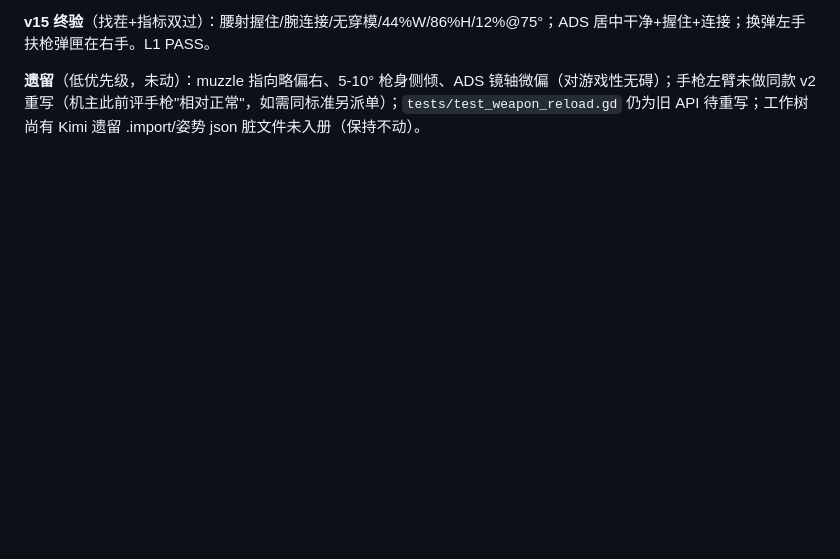
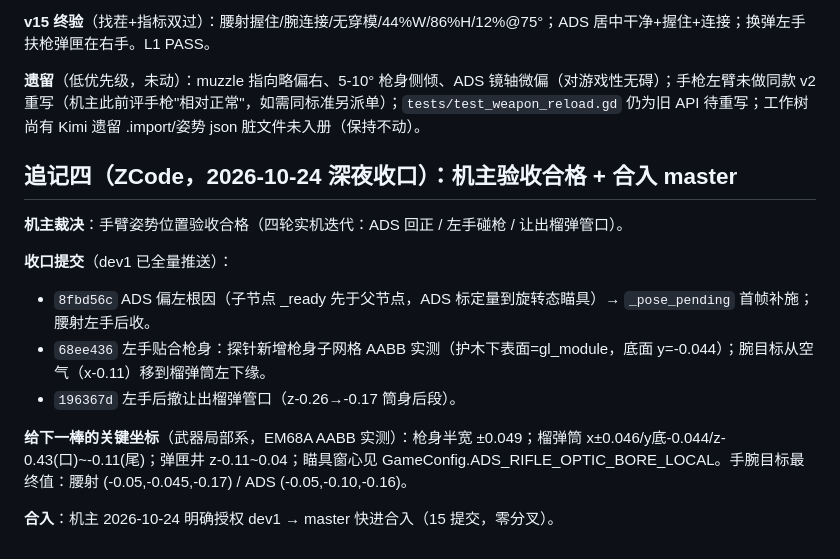
Before and after one commit to Nagi-226/Snuffers, a Markdown page: desktop-port/godot-spike/03-handoff-2026-10-24-reload.md, the part around the change. Drawn GitHub-style; blank space fills up the shorter version.

Commit message:
docs: 交接备忘录追记四——持枪手臂任务机主验收合格收口,坐标台账与合入授权记录 自检: ①②③④ 通过

```diff
--- a/desktop-port/godot-spike/03-handoff-2026-10-24-reload.md
+++ b/desktop-port/godot-spike/03-handoff-2026-10-24-reload.md
@@ -94,3 +94,16 @@ godot --path godot res://scenes/levels/street_playable.tscn -- \
 **v15 终验**（找茬+指标双过）：腰射握住/腕连接/无穿模/44%W/86%H/12%@75°；ADS 居中干净+握住+连接；换弹左手扶枪弹匣在右手。L1 PASS。
 
 **遗留**（低优先级，未动）：muzzle 指向略偏右、5-10° 枪身侧倾、ADS 镜轴微偏（对游戏性无碍）；手枪左臂未做同款 v2 重写（机主此前评手枪"相对正常"，如需同标准另派单）；`tests/test_weapon_reload.gd` 仍为旧 API 待重写；工作树尚有 Kimi 遗留 .import/姿势 json 脏文件未入册（保持不动）。
+
+## 追记四（ZCode，2026-10-24 深夜收口）：机主验收合格 + 合入 master
+
+**机主裁决**：手臂姿势位置验收合格（四轮实机迭代：ADS 回正 / 左手碰枪 / 让出榴弹管口）。
+
+**收口提交**（dev1 已全量推送）：
+- `8fbd56c` ADS 偏左根因（子节点 _ready 先于父节点，ADS 标定量到旋转态瞄具）→ `_pose_pending` 首帧补施；腰射左手后收。
+- `68ee436` 左手贴合枪身：探针新增枪身子网格 AABB 实测（护木下表面=gl_module，底面 y=-0.044）；腕目标从空气（x-0.11）移到榴弹筒左下缘。
+- `196367d` 左手后撤让出榴弹管口（z-0.26→-0.17 筒身后段）。
+
+**给下一棒的关键坐标**（武器局部系，EM68A AABB 实测）：枪身半宽 ±0.049；榴弹筒 x±0.046/y底-0.044/z-0.43(口)~-0.11(尾)；弹匣井 z-0.11~0.04；瞄具窗心见 GameConfig.ADS_RIFLE_OPTIC_BORE_LOCAL。手腕目标最终值：腰射 (-0.05,-0.045,-0.17) / ADS (-0.05,-0.10,-0.16)。
+
+**合入**：机主 2026-10-24 明确授权 dev1 → master 快进合入（15 提交，零分叉）。
```
